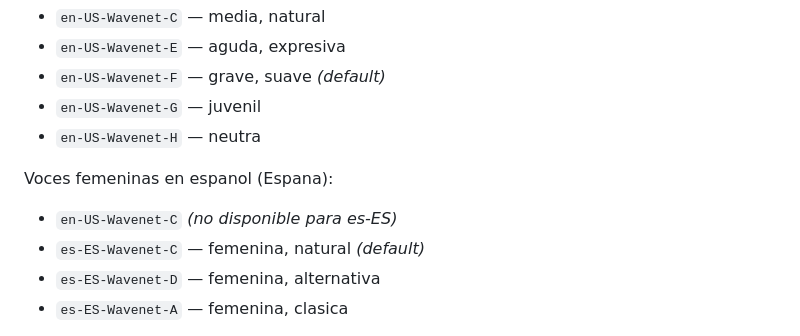
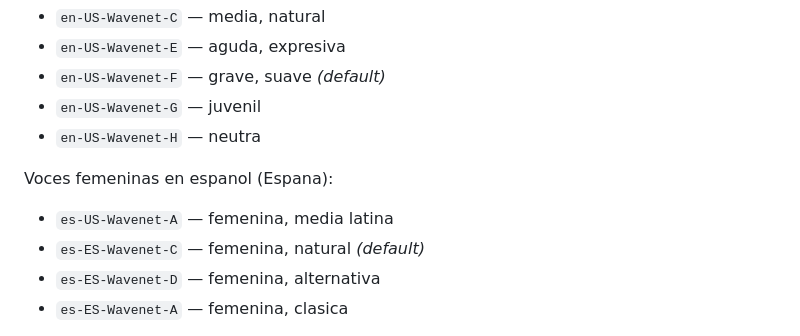
Before and after one commit to mikeNieto/deep-agent-demo, a Markdown page: README.md, the part around the change. GitHub-like rendering.

Commit message:
Update Spanish WaveNet voice options in README

```diff
--- a/README.md
+++ b/README.md
@@ -67,7 +67,7 @@ Voces femeninas en ingles (US):
 - `en-US-Wavenet-H` — neutra
 
 Voces femeninas en espanol (Espana):
-- `en-US-Wavenet-C` *(no disponible para es-ES)*
+- `es-US-Wavenet-A` — femenina, media latina
 - `es-ES-Wavenet-C` — femenina, natural *(default)*
 - `es-ES-Wavenet-D` — femenina, alternativa
 - `es-ES-Wavenet-A` — femenina, clasica
```
